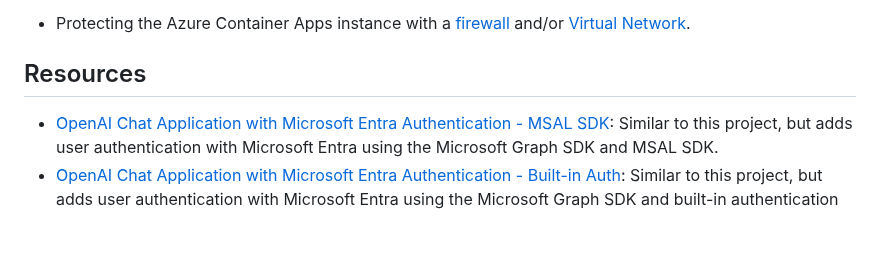
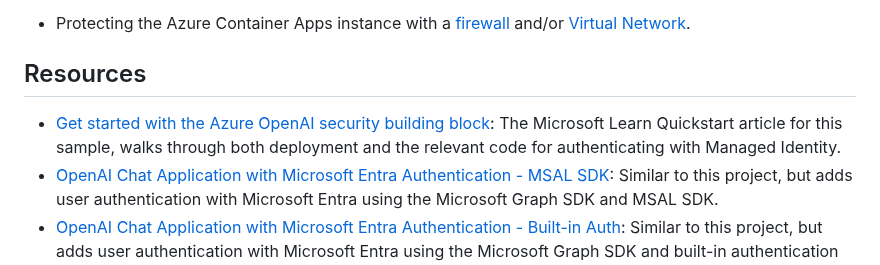
Before and after one commit to Azure-Samples/openai-chat-app-quickstart, a Markdown page: README.md, the part around the change. GitHub-like rendering; blank space fills up the shorter version.

Commit message:
Update README.md with a link to the Learn QuickStart article in Resources.

```diff
--- a/README.md
+++ b/README.md
@@ -202,6 +202,7 @@ You may want to consider additional security measures, such as:
 
 ## Resources
 
+* [Get started with the Azure OpenAI security building block](https://learn.microsoft.com/azure/developer/ai/get-started-securing-your-ai-app?tabs=github-codespaces): The Microsoft Learn Quickstart article for this sample, walks through both deployment and the relevant code for authenticating with Managed Identity.
 * [OpenAI Chat Application with Microsoft Entra Authentication - MSAL SDK](https://github.com/Azure-Samples/openai-chat-app-entra-auth-local): Similar to this project, but adds user authentication with Microsoft Entra using the Microsoft Graph SDK and MSAL SDK.
 * [OpenAI Chat Application with Microsoft Entra Authentication - Built-in Auth](https://github.com/Azure-Samples/openai-chat-app-entra-auth-builtin): Similar to this project, but adds user authentication with Microsoft Entra using the Microsoft Graph SDK and built-in authentication feature of Azure Container Apps.
 * [RAG chat with Azure AI Search + Python](https://github.com/Azure-Samples/azure-search-openai-demo/): A more advanced chat app that uses Azure AI Search to ground responses in domain knowledge. Includes user authentication with Microsoft Entra as well as data access controls.
```
